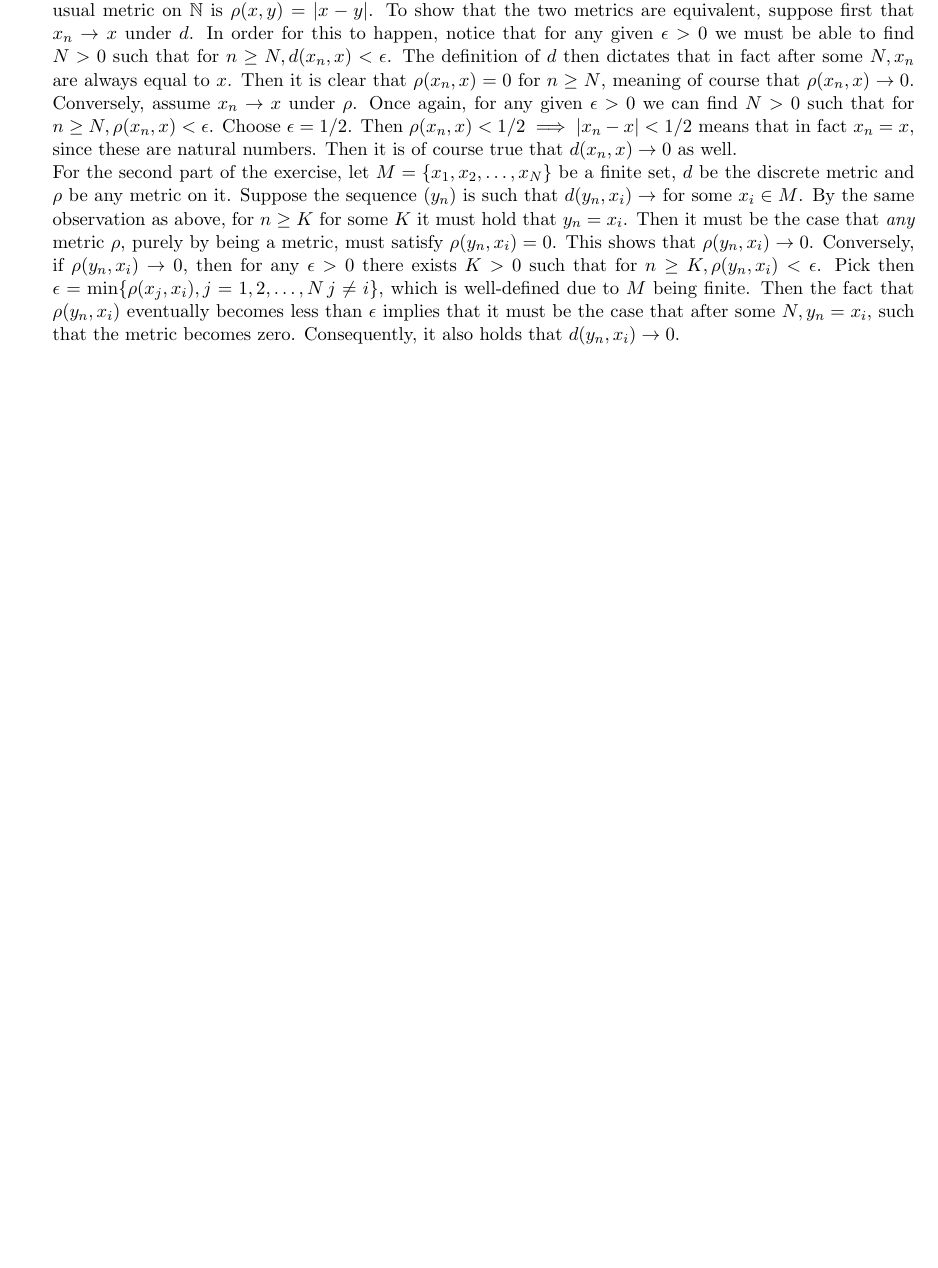
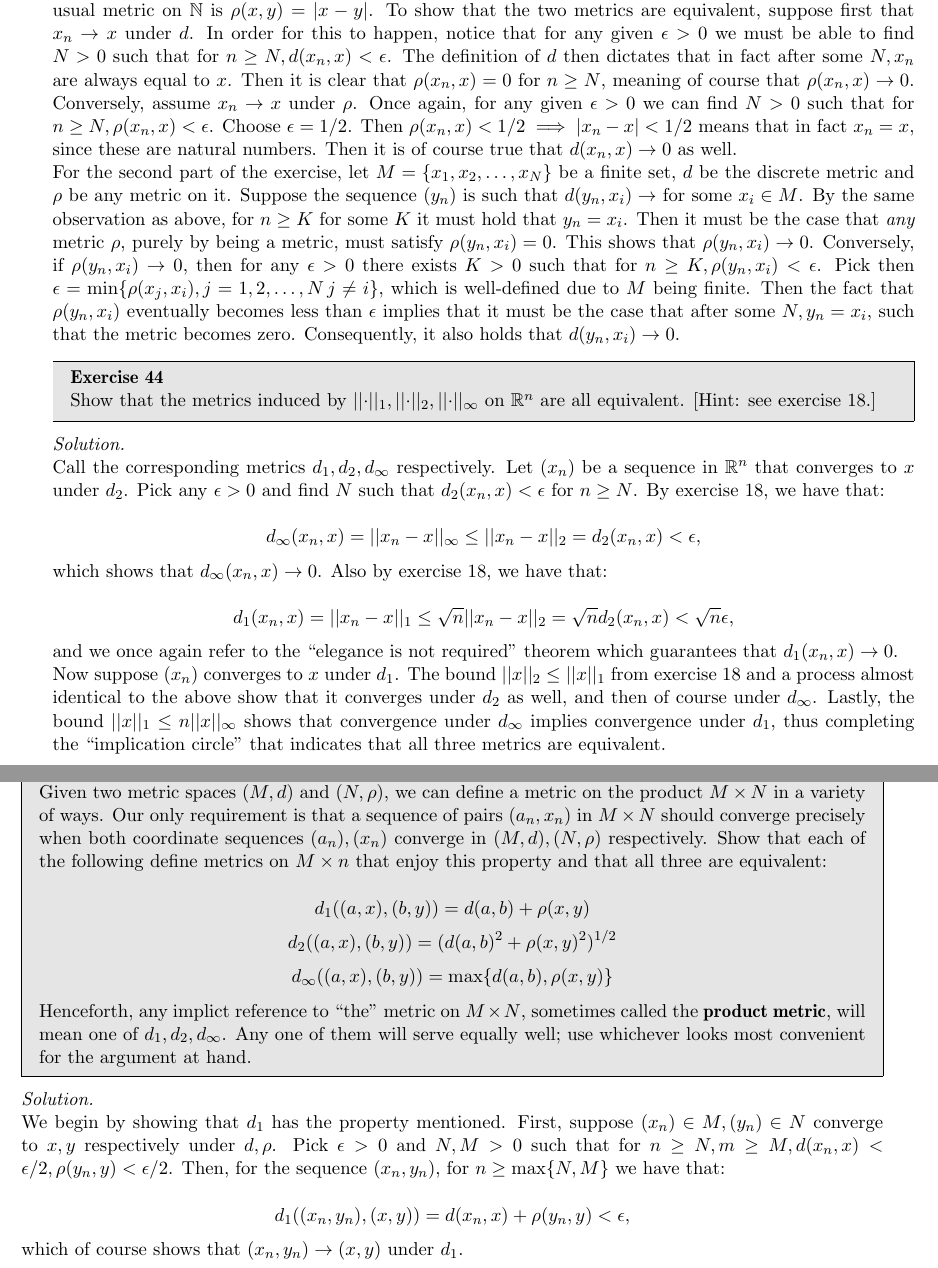
Before and after one commit to geomlyd/math_solutions, a LaTeX thesis (carothers_ra/main.tex, which reads carothers_ra/ch3.tex): part of page 48 of 48 before the commit and two parts of pages 48 and 49 of 49 after it, the two joined at a grey line, cut so that both start at the same text, the shorter picture padded with empty space. Compiled offline with pdfLaTeX.

Commit message:
Started ex. 46 ch. 3 Carothers

```diff
--- a/carothers_ra/ch3.tex
+++ b/carothers_ra/ch3.tex
@@ -908,6 +908,55 @@
     Then the fact that $\rho(y_n, x_i)$ eventually becomes less than $\epsilon$ implies that it must be the case that after some $N, y_n = x_i$, such that the metric becomes zero.
     Consequently, it also holds that $d(y_n, x_i)\rightarrow 0$.
 
+\end{solution}
 
+\begin{exercise}{44}
+    Show that the metrics induced by $\lvert \lvert \cdot \rvert \rvert_1, \lvert \lvert \cdot \rvert \rvert_2, \lvert \lvert \cdot \rvert \rvert_{\infty}$ on $\mathbb{R}^n$ are all equivalent.
+    [Hint: see exercise 18.]
+\end{exercise}
 
+\begin{solution}
+
+    Call the corresponding metrics $d_1, d_2, d_{\infty}$ respectively.
+    Let $(x_n)$ be a sequence in $\mathbb{R}^n$ that converges to $x$ under $d_2$.
+    Pick any $\epsilon > 0$ and find $N$ such that $d_2(x_n, x) < \epsilon$ for $n \geq N$.
+    By exercise 18, we have that:
+
+    $$d_{\infty}(x_n, x) = \lvert \lvert x_n - x \rvert \rvert_{\infty} \leq \lvert \lvert x_n - x \rvert \rvert_2 = d_2(x_n, x) < \epsilon,$$
+
+    which shows that $d_{\infty}(x_n, x) \rightarrow 0$.
+    Also by exercise 18, we have that:
+
+    $$d_1(x_n, x) = \lvert \lvert x_n - x \rvert \rvert_1 \leq \sqrt{n} \lvert \lvert x_n - x \rvert \rvert_2 = \sqrt{n} d_2(x_n, x) < \sqrt{n} \epsilon,$$
+
+    and we once again refer to the ``elegance is not required'' theorem which guarantees that $d_1(x_n, x) \rightarrow 0$.
+
+    Now suppose $(x_n)$ converges to $x$ under $d_1$.
+    The bound $\lvert \lvert x \rvert \rvert_2 \leq \lvert \lvert x \rvert \rvert_1$ from exercise 18 and a process almost identical to the above show that it converges under $d_2$ as well, and then of course under $d_{\infty}$.
+    Lastly, the bound $\lvert \lvert x \rvert \rvert_1 \leq n \lvert \lvert x \rvert \rvert_{\infty}$ shows that convergence under $d_{\infty}$ implies convergence under $d_1$, thus completing the ``implication circle'' that indicates that all three metrics are equivalent.
 \end{solution}
+
+\begin{exercise}{46}
+    Given two metric spaces $(M, d)$ and $(N, \rho)$, we can define a metric on the product $M \times N$ in a variety of ways.
+    Our only requirement is that a sequence of pairs $(a_n, x_n)$ in $M \times N$ should converge precisely when both coordinate sequences $(a_n), (x_n)$ converge in $(M, d), (N, \rho)$ respectively.
+    Show that each of the following define metrics on $M \times n$ that enjoy this property and that all three are equivalent:
+
+    $$d_1((a, x), (b, y)) = d(a, b) + \rho(x, y)$$
+    $$d_2((a, x), (b, y)) = (d(a, b)^2 + \rho(x, y)^2)^{1/2}$$
+    $$d_{\infty}((a, x), (b, y)) = \max\{d(a, b), \rho(x, y)\}$$
+
+    Henceforth, any implict reference to ``the'' metric on $M \times N$, sometimes called the \textbf{product metric}, will mean one of $d_1, d_2, d_{\infty}$.
+    Any one of them will serve equally well; use whichever looks most convenient for the argument at hand.
+\end{exercise}
+
+\begin{solution}
+
+    We begin by showing that $d_1$ has the property mentioned.
+    First, suppose $(x_n) \in M, (y_n) \in N$ converge to $x, y$ respectively under $d, \rho$.
+    Pick $\epsilon > 0$ and $N, M > 0$ such that for $n \geq N, m \geq M, d(x_n, x) < \epsilon/2, \rho(y_n, y) < \epsilon/2$.
+    Then, for the sequence $(x_n, y_n)$, for $n \geq \max\{N, M\}$ we have that:
+
+    $$d_1((x_n, y_n), (x, y)) = d(x_n, x) + \rho(y_n, y) < \epsilon,$$
+
+    which of course shows that $(x_n, y_n) \rightarrow (x, y)$ under $d_1$.
+\end{solution}
```
Also changed, not shown: carothers_ra/main.pdf.
